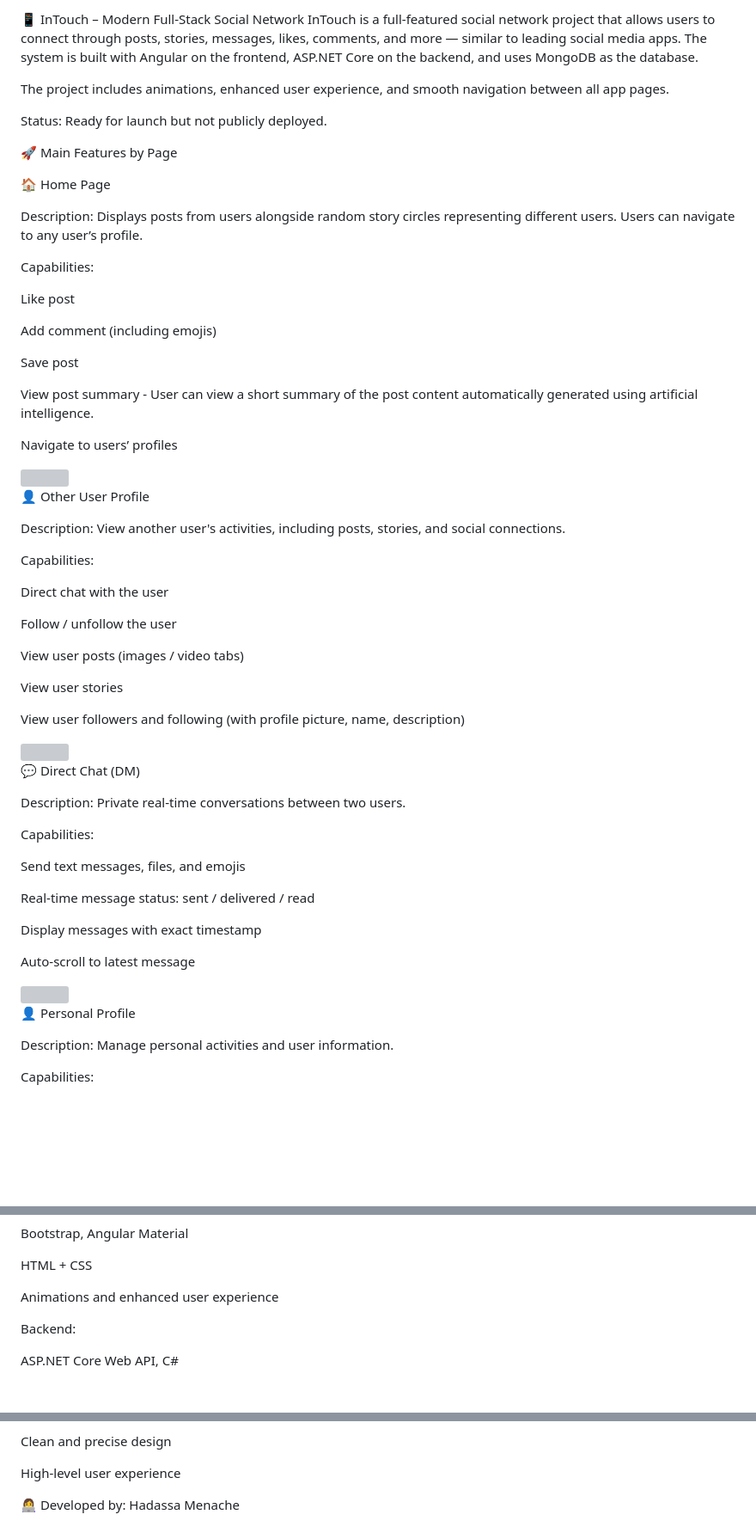
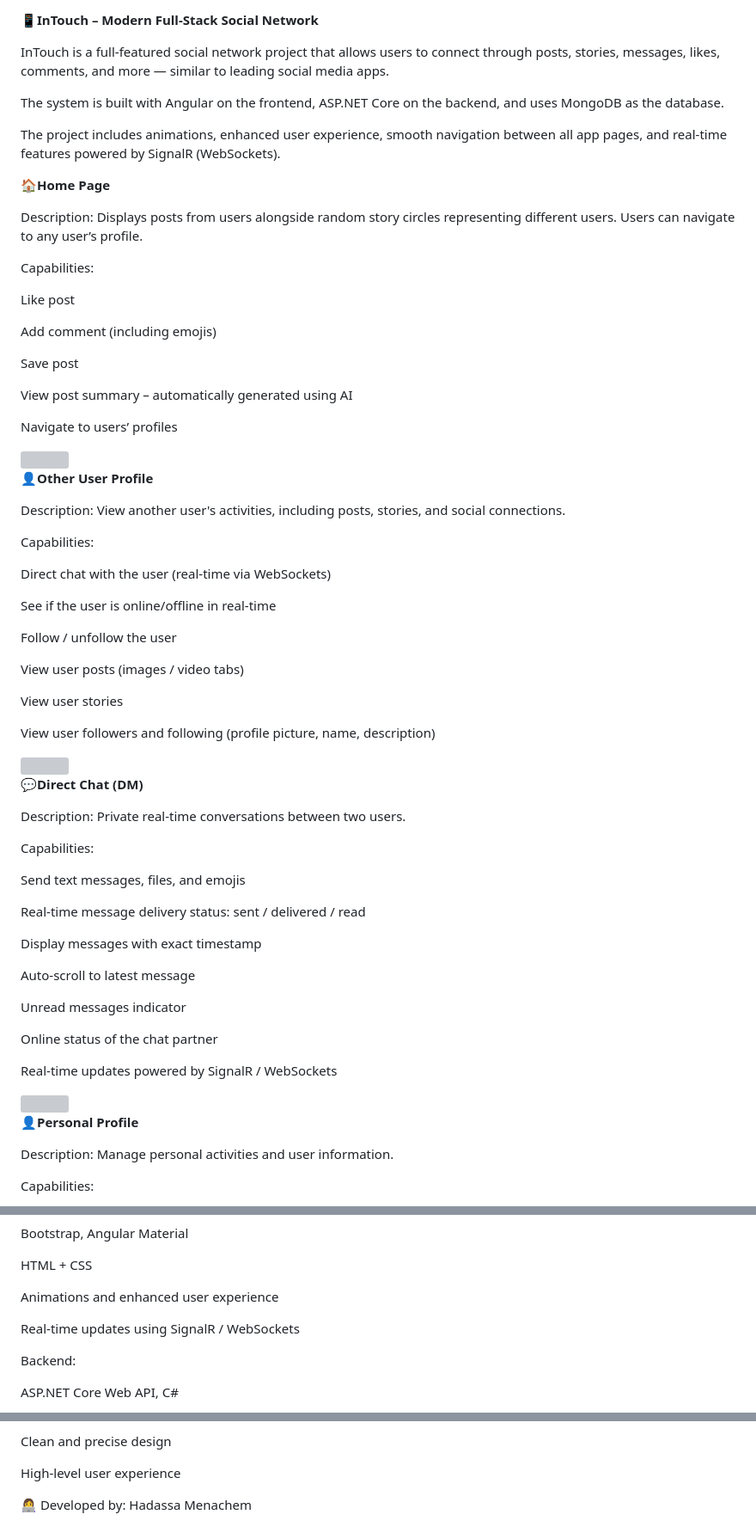
Before and after one commit to hadassa-menachem/InTouch, a Markdown page: README.md, 3 parts joined by grey strips. Shown at 86% size. Drawn GitHub-style; blank space fills up the shorter version; grey boxes are pictures that could not be loaded.

```diff
--- a/README.md
+++ b/README.md
@@ -1,14 +1,13 @@
-📱 InTouch – Modern Full-Stack Social Network
+📱**InTouch – Modern Full-Stack Social Network**
+
 InTouch is a full-featured social network project that allows users to connect through posts, stories, messages, likes, comments, and more — similar to leading social media apps.
+
 The system is built with Angular on the frontend, ASP.NET Core on the backend, and uses MongoDB as the database.
 
-The project includes animations, enhanced user experience, and smooth navigation between all app pages.
+The project includes animations, enhanced user experience, smooth navigation between all app pages, and real-time features powered by SignalR (WebSockets).
 
-Status: Ready for launch but not publicly deployed.
 
-🚀 Main Features by Page
-
-🏠 Home Page
+🏠**Home Page**
 
 Description: Displays posts from users alongside random story circles representing different users. Users can navigate to any user’s profile.
 
@@ -20,19 +19,22 @@ Add comment (including emojis)
 
 Save post
 
-View post summary - User can view a short summary of the post content automatically generated using artificial intelligence.
+View post summary – automatically generated using AI
 
 Navigate to users’ profiles
 
 <img src="https://github.com/user-attachments/assets/345b6a0b-9168-430d-a99c-4ee9c156b01f" width="320">
 
-👤 Other User Profile
+
+👤**Other User Profile**
 
 Description: View another user's activities, including posts, stories, and social connections.
 
 Capabilities:
 
-Direct chat with the user
+Direct chat with the user (real-time via WebSockets)
+
+See if the user is online/offline in real-time
 
 Follow / unfollow the user
 
@@ -40,13 +42,12 @@ View user posts (images / video tabs)
 
 View user stories
 
-View user followers and following (with profile picture, name, description)
+View user followers and following (profile picture, name, description)
 
 <img src="https://github.com/user-attachments/assets/de324b1d-5e91-4b70-920e-73bc711f9a5e" width="320" />
 
 
-
-💬 Direct Chat (DM)
+💬**Direct Chat (DM)**
 
 Description: Private real-time conversations between two users.
 
@@ -54,16 +55,22 @@ Capabilities:
 
 Send text messages, files, and emojis
 
-Real-time message status: sent / delivered / read
+Real-time message delivery status: sent / delivered / read
 
 Display messages with exact timestamp
 
 Auto-scroll to latest message
 
-<img src="https://github.com/user-attachments/assets/42644765-f93d-4015-952f-d333a849b87e" width="320" />
+Unread messages indicator
+
+Online status of the chat partner
+
+Real-time updates powered by SignalR / WebSockets
+
+<img src="https://github.com/user-attachments/assets/99853e45-0dde-4446-b275-4494a19df955" width="320" />
 
 
-👤 Personal Profile
+👤**Personal Profile**
 
 Description: Manage personal activities and user information.
 
@@ -180,6 +200,8 @@ Bootstrap, Angular Material
 HTML + CSS
 
 Animations and enhanced user experience
+
+Real-time updates using SignalR / WebSockets
 
 Backend:
 
@@ -199,4 +221,4 @@ Clean and precise design
 
 High-level user experience
 
-👩‍💻 Developed by: Hadassa Menache
+👩‍💻 Developed by: Hadassa Menachem
```
Also changed, not shown: other parts of README.md (+69 -56 lines).
